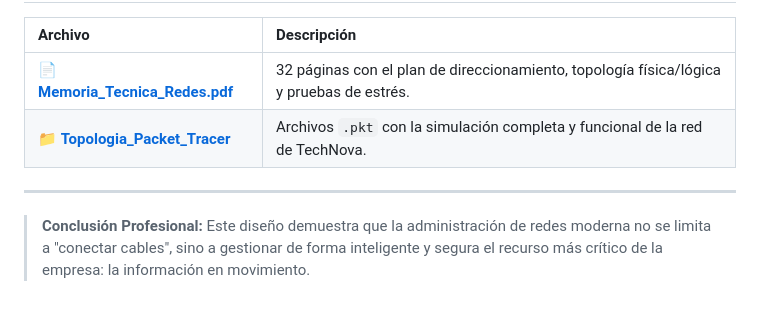
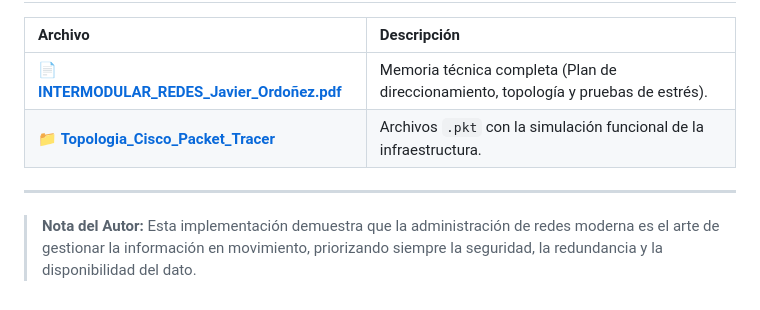
Before and after one commit to JaviPr98/Proyecto-Intermodular-TechNova, a Markdown page: 3_Redes/README.md, the part around one of its changes. GitHub-like rendering.

```diff
--- a/3_Redes/README.md
+++ b/3_Redes/README.md
@@ -52,7 +49,8 @@ La red es el tejido que une todas las asignaturas de ASIR en este proyecto:
 | Archivo | Descripción |
 | :--- | :--- |
-| 📄 **[Memoria_Tecnica_Redes.pdf](./INTERMODULAR_REDES.pdf)** | 32 páginas con el plan de direccionamiento, topología física/lógica y pruebas de estrés. |
-| 📁 **[Topologia_Packet_Tracer](./lab)** | Archivos `.pkt` con la simulación completa y funcional de la red de TechNova. |
+| 📄 **[INTERMODULAR_REDES_Javier_Ordoñez.pdf](./INTERMODULAR_REDES_Javier_Ordoñez.pdf)** | Memoria técnica completa (Plan de direccionamiento, topología y pruebas de estrés). |
+| 📁 **[Topologia_Cisco_Packet_Tracer](./lab)** | Archivos `.pkt` con la simulación funcional de la infraestructura. |
 
 ---
-> **Conclusión Profesional:** Este diseño demuestra que la administración de redes moderna no se limita a "conectar cables", sino a gestionar de forma inteligente y segura el recurso más crítico de la empresa: la información en movimiento.
+
+> **Nota del Autor:** Esta implementación demuestra que la administración de redes moderna es el arte de gestionar la información en movimiento, priorizando siempre la seguridad, la redundancia y la disponibilidad del dato.
```
Also changed, not shown: other parts of 3_Redes/README.md (+30 -33 lines).
